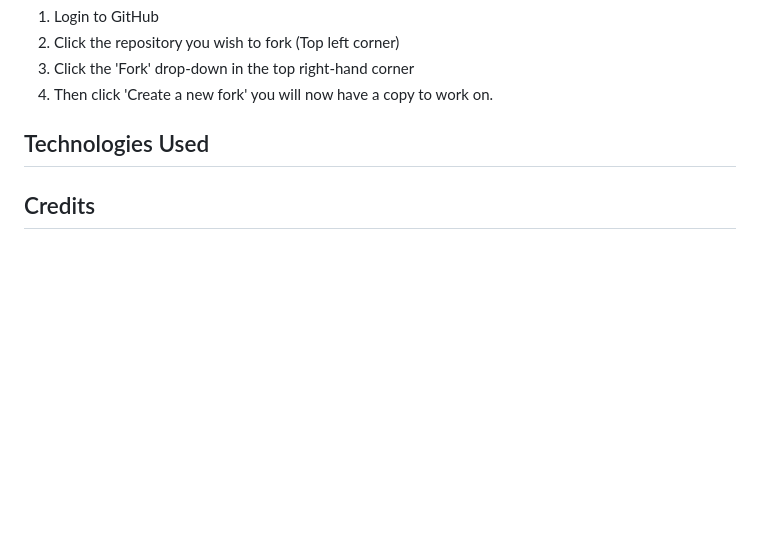
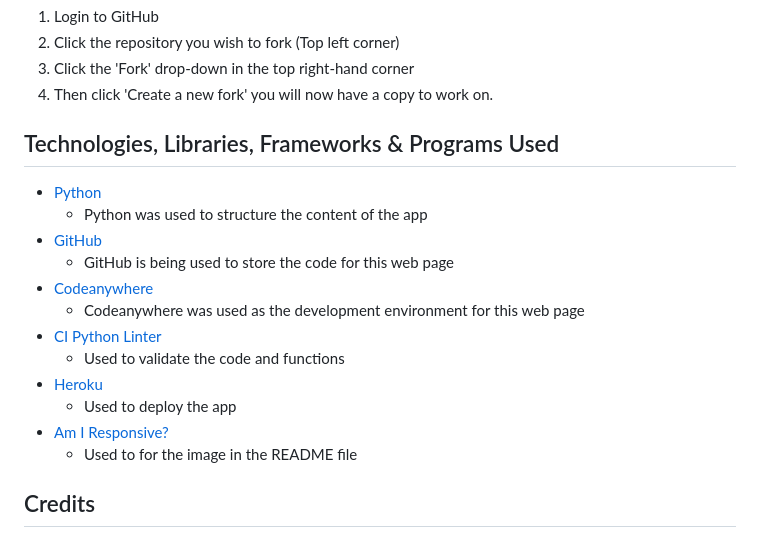
Before and after one commit to Code-Institute-Submissions/NNicoleJackson89-pp3-hangman, a Markdown page: README.md, the part around the change. GitHub-like rendering; blank space fills up the shorter version.

Commit message:
Add: Technologies etc used to the README.md

```diff
--- a/README.md
+++ b/README.md
@@ -190,8 +190,20 @@ Forking a GitHub repository will allow you to make a copy of the repository, cha
 3. Click the 'Fork' drop-down in the top right-hand corner
 4. Then click 'Create a new fork' you will now have a copy to work on.
 
-## Technologies Used
+## Technologies, Libraries, Frameworks & Programs Used
 
+- [Python](https://en.wikipedia.org/wiki/Python_(programming_language))
+  - Python was used to structure the content of the app
+- [GitHub](https://github.com/)
+  - GitHub is being used to store the code for this web page
+- [Codeanywhere](https://codeanywhere.com/)
+  - Codeanywhere was used as the development environment for this web page
+- [CI Python Linter](https://pep8ci.herokuapp.com/)
+  - Used to validate the code and functions
+- [Heroku](https://heroku.com/apps)
+  - Used to deploy the app
+- [Am I Responsive?](https://ui.dev/amiresponsive)
+  - Used to for the image in the README file
 
 ## Credits
 
```
